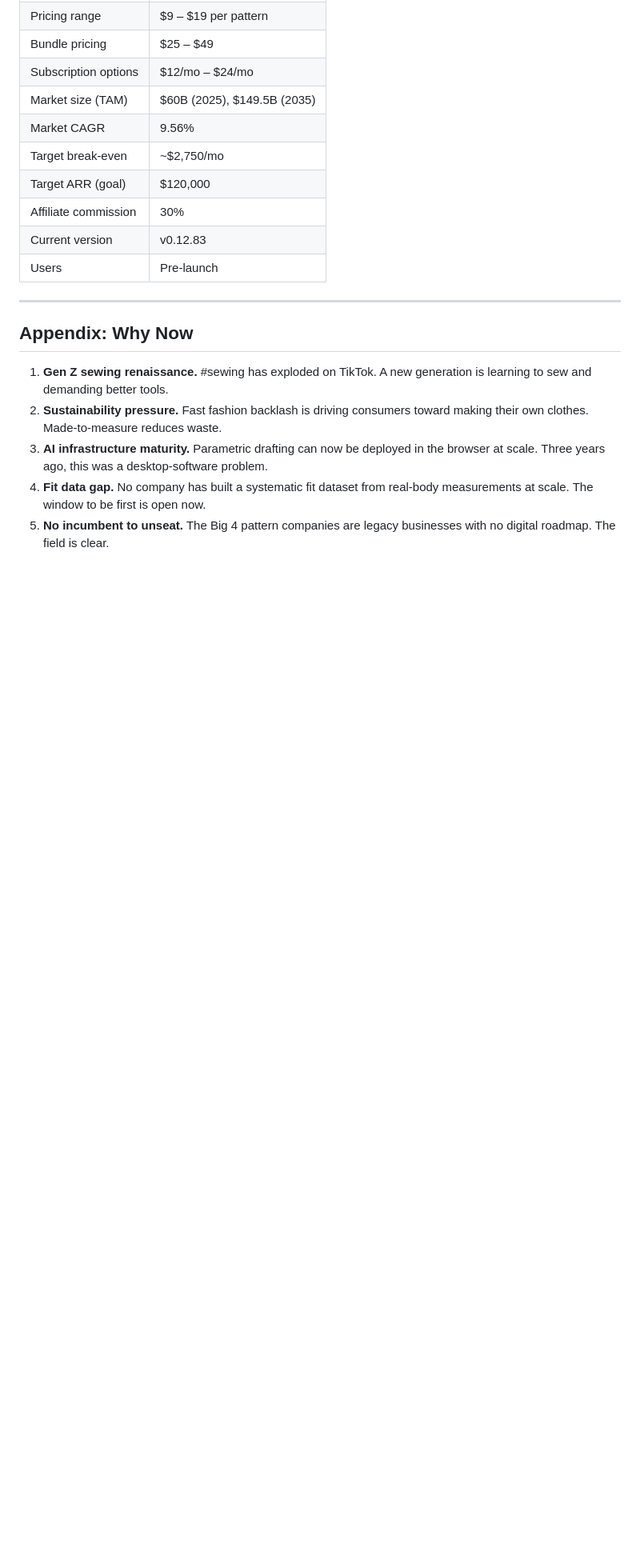
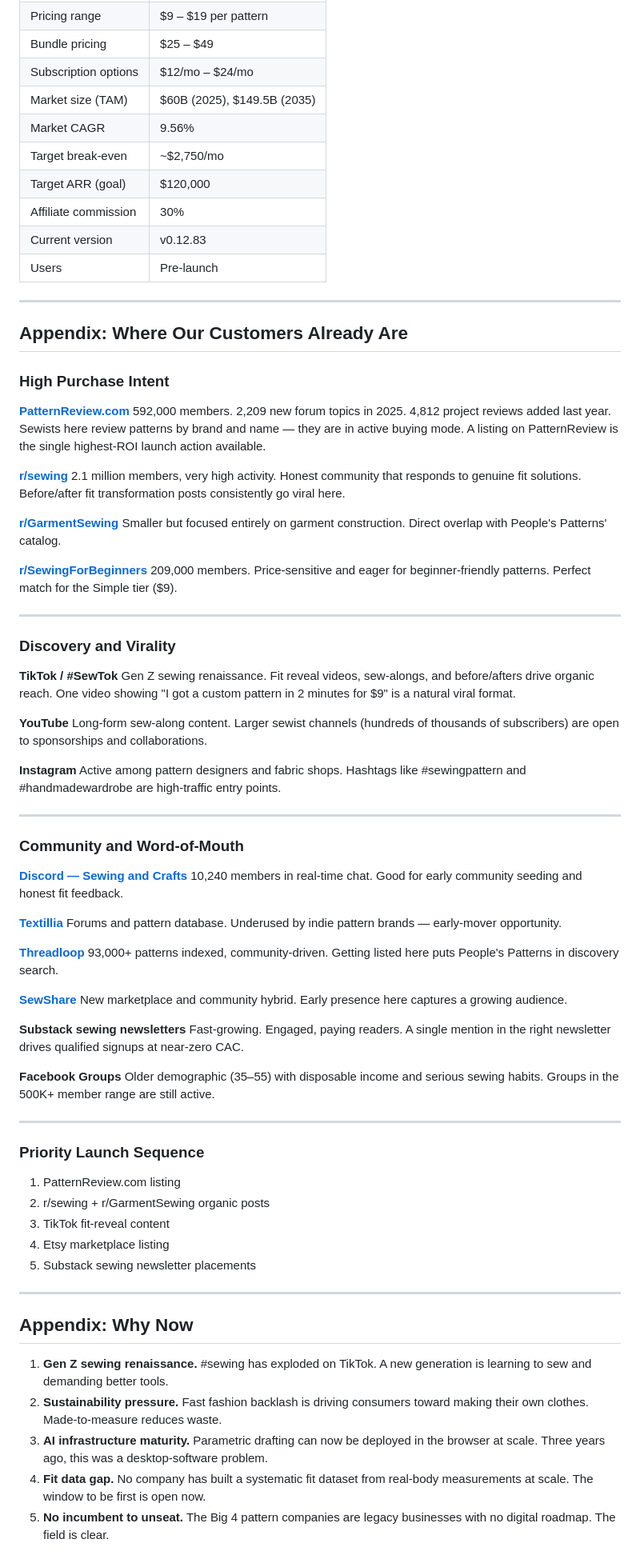
Before and after one commit to kolbydboyd/pattern-drafter, a Markdown page: docs/pitch-deck.md, the part around one of its changes. Shown at 80% size. Drawn GitHub-style; blank space fills up the shorter version.

Commit message:
Update pitch deck: community research in GTM and new appendix slide
Slide 9 now includes a table of specific communities with member counts and
intent levels. New appendix slide breaks down all channels (PatternReview 592K,
r/sewing 2.1M, SewTok, Discord, Substack, etc.) with context and launch priority order.

https://claude.ai/code/session_01SUWa2WkyrKMWBwXKJHe5mY

```diff
--- a/docs/pitch-deck.md
+++ b/docs/pitch-deck.md
@@ -273,6 +287,69 @@ The fact that one person built a production-grade, 121-garment pattern generatio
 
 ---
 
+## Appendix: Where Our Customers Already Are
+
+### High Purchase Intent
+
+**[PatternReview.com](https://sewing.patternreview.com)**
+592,000 members. 2,209 new forum topics in 2025. 4,812 project reviews added last year. Sewists here review patterns by brand and name — they are in active buying mode. A listing on PatternReview is the single highest-ROI launch action available.
+
+**[r/sewing](https://reddit.com/r/sewing)**
+2.1 million members, very high activity. Honest community that responds to genuine fit solutions. Before/after fit transformation posts consistently go viral here.
+
+**[r/GarmentSewing](https://reddit.com/r/GarmentSewing)**
+Smaller but focused entirely on garment construction. Direct overlap with People's Patterns' catalog.
+
+**[r/SewingForBeginners](https://reddit.com/r/SewingForBeginners)**
+209,000 members. Price-sensitive and eager for beginner-friendly patterns. Perfect match for the Simple tier ($9).
+
+---
+
+### Discovery and Virality
+
+**TikTok / #SewTok**
+Gen Z sewing renaissance. Fit reveal videos, sew-alongs, and before/afters drive organic reach. One video showing "I got a custom pattern in 2 minutes for $9" is a natural viral format.
+
+**YouTube**
+Long-form sew-along content. Larger sewist channels (hundreds of thousands of subscribers) are open to sponsorships and collaborations.
+
+**Instagram**
+Active among pattern designers and fabric shops. Hashtags like #sewingpattern and #handmadewardrobe are high-traffic entry points.
+
+---
+
+### Community and Word-of-Mouth
+
+**[Discord — Sewing and Crafts](https://discord.com/invite/sewingandcrafts)**
+10,240 members in real-time chat. Good for early community seeding and honest fit feedback.
+
+**[Textillia](https://www.textillia.com)**
+Forums and pattern database. Underused by indie pattern brands — early-mover opportunity.
+
+**[Threadloop](https://threadloop.app)**
+93,000+ patterns indexed, community-driven. Getting listed here puts People's Patterns in discovery search.
+
+**[SewShare](https://craftindustryalliance.org/sewshare-a-brand-new-sewing-community-and-marketplace/)**
+New marketplace and community hybrid. Early presence here captures a growing audience.
+
+**Substack sewing newsletters**
+Fast-growing. Engaged, paying readers. A single mention in the right newsletter drives qualified signups at near-zero CAC.
+
+**Facebook Groups**
+Older demographic (35–55) with disposable income and serious sewing habits. Groups in the 500K+ member range are still active.
+
+---
+
+### Priority Launch Sequence
+
+1. PatternReview.com listing
+2. r/sewing + r/GarmentSewing organic posts
+3. TikTok fit-reveal content
+4. Etsy marketplace listing
+5. Substack sewing newsletter placements
+
+---
+
 ## Appendix: Why Now
 
 1. **Gen Z sewing renaissance.** #sewing has exploded on TikTok. A new generation is learning to sew and demanding better tools.
```
Also changed, not shown: other parts of docs/pitch-deck.md (+20 -6 lines).
